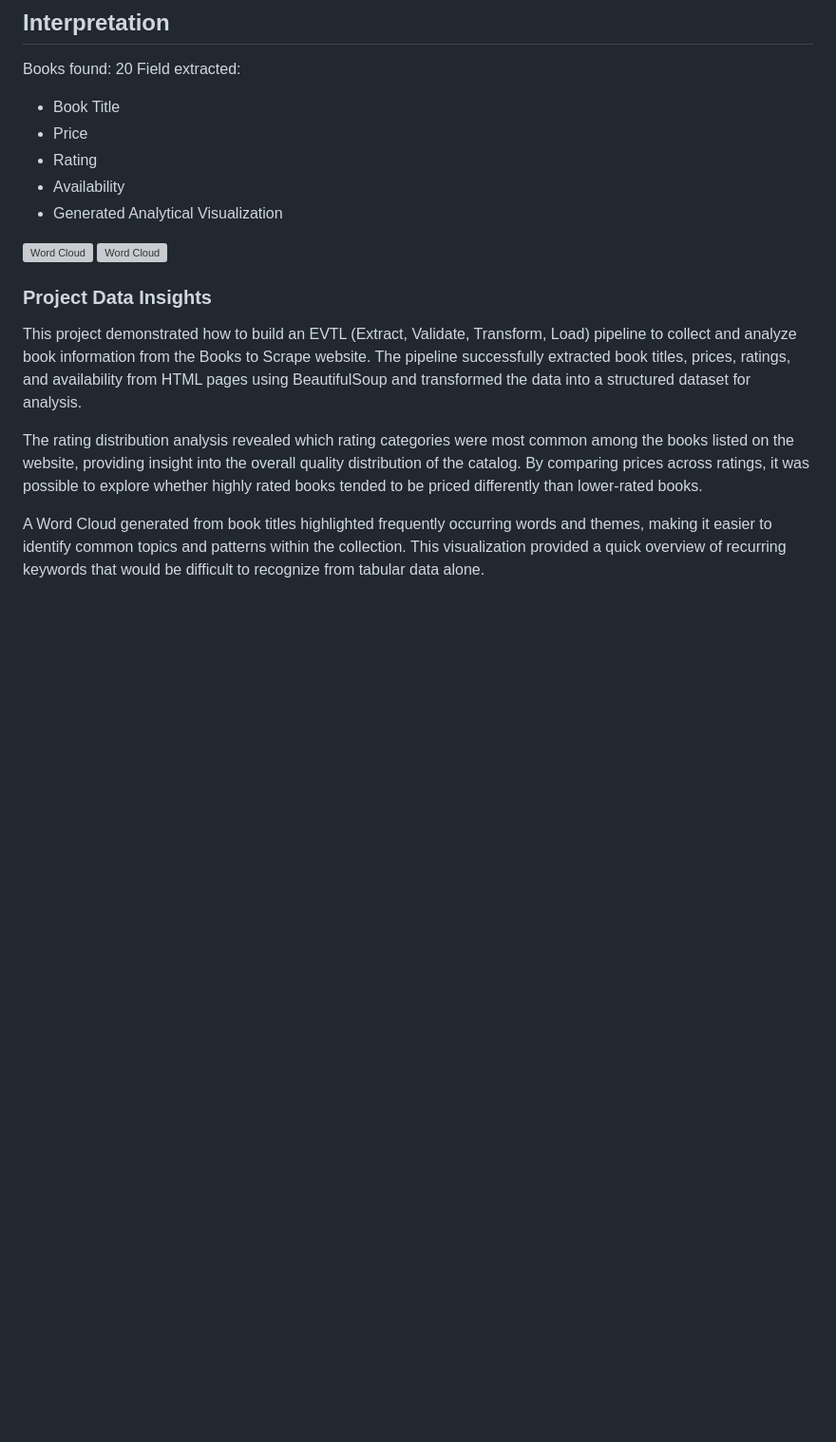
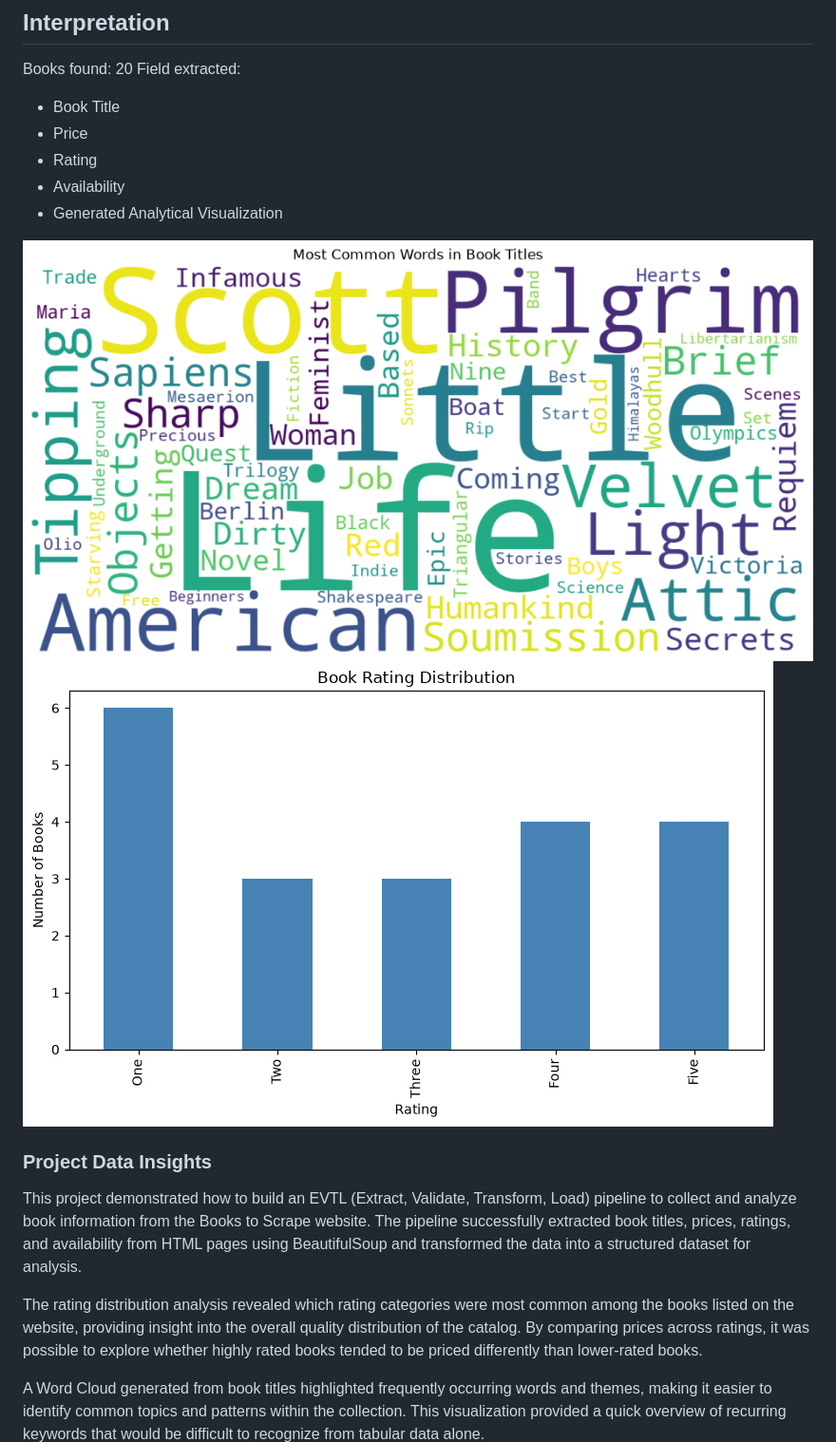
Before and after one commit to amrutu75/nlp-05-web-documents-custom, a Markdown page: docs/index.md, the part around the change. Shown at 95% size. Rendered like a GitHub page; pictures changed too: docs/book_title_wordcloud.png (added), docs/rating_distribution.png (added); blank space fills up the shorter version; grey boxes are pictures that could not be loaded.

Commit message:
Updated script to display Visualization

```diff
--- a/docs/index.md
+++ b/docs/index.md
@@ -53,10 +53,8 @@ Field extracted:
 - Availability
 - Generated Analytical Visualization
 
-![Word Cloud](data/processed/book_title_wordcloud.png)
-![Word Cloud](data/processed/rating_distribution.png)
-
-
+![Word Cloud for Book Titles](book_title_wordcloud.png)
+![Rating Distribution](rating_distribution.png)
 
 ### Project Data Insights
 
```
Also changed, not shown: docs/image.png (deleted).
